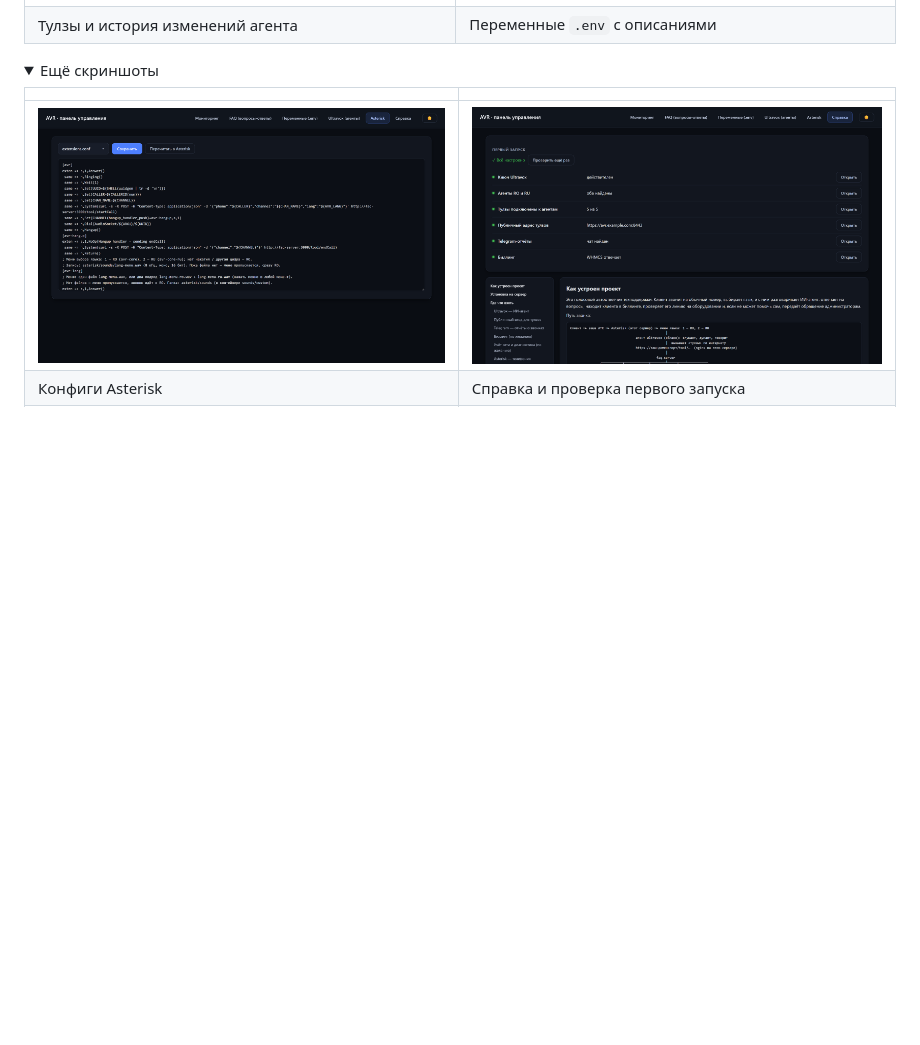
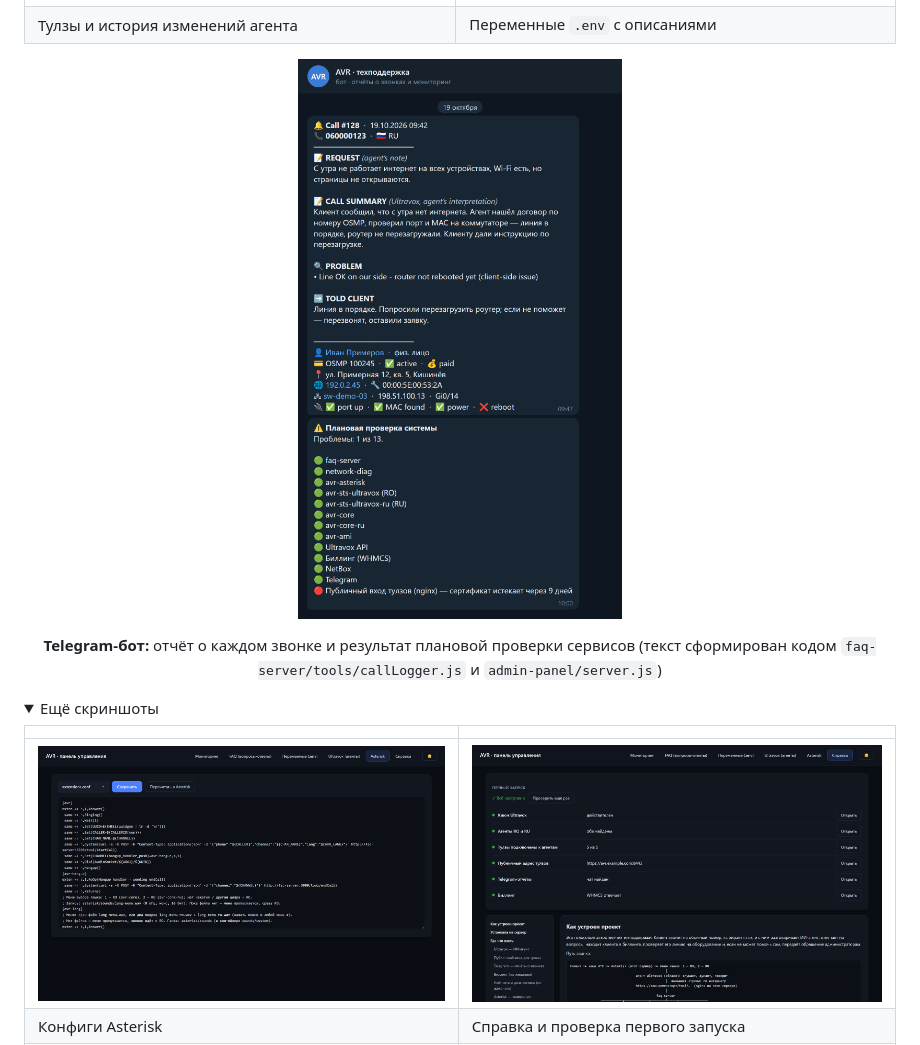
Before and after one commit to Madly222/voice_responder_AI, a Markdown page: README.md, the part around the change. Drawn GitHub-style; pictures changed too: images/screenshots/09-telegram.png (added); folded sections open; blank space fills up the shorter version.

Commit message:
Add Telegram bot screenshot
Co-Authored-By: Claude Opus 5.5 <noreply@anthropic.com>

```diff
--- a/README.md
+++ b/README.md
@@ -22,6 +22,12 @@
 | FAQ: ключевые слова и ответы на RO и RU | Агент Ultravox: голос, приветствие, промпт |
 | ![Тулзы](images/screenshots/05-ultravox-tools.png) | ![Переменные .env](images/screenshots/03-env.png) |
 | Тулзы и история изменений агента | Переменные `.env` с описаниями |
+
+<p align="center">
+  <img src="images/screenshots/09-telegram.png" alt="Telegram: отчёт о звонке и плановая проверка" width="55%">
+</p>
+<p align="center"><b>Telegram-бот:</b> отчёт о каждом звонке и результат плановой проверки сервисов
+(текст сформирован кодом <code>faq-server/tools/callLogger.js</code> и <code>admin-panel/server.js</code>)</p>
 
 <details>
 <summary>Ещё скриншоты</summary>
```
